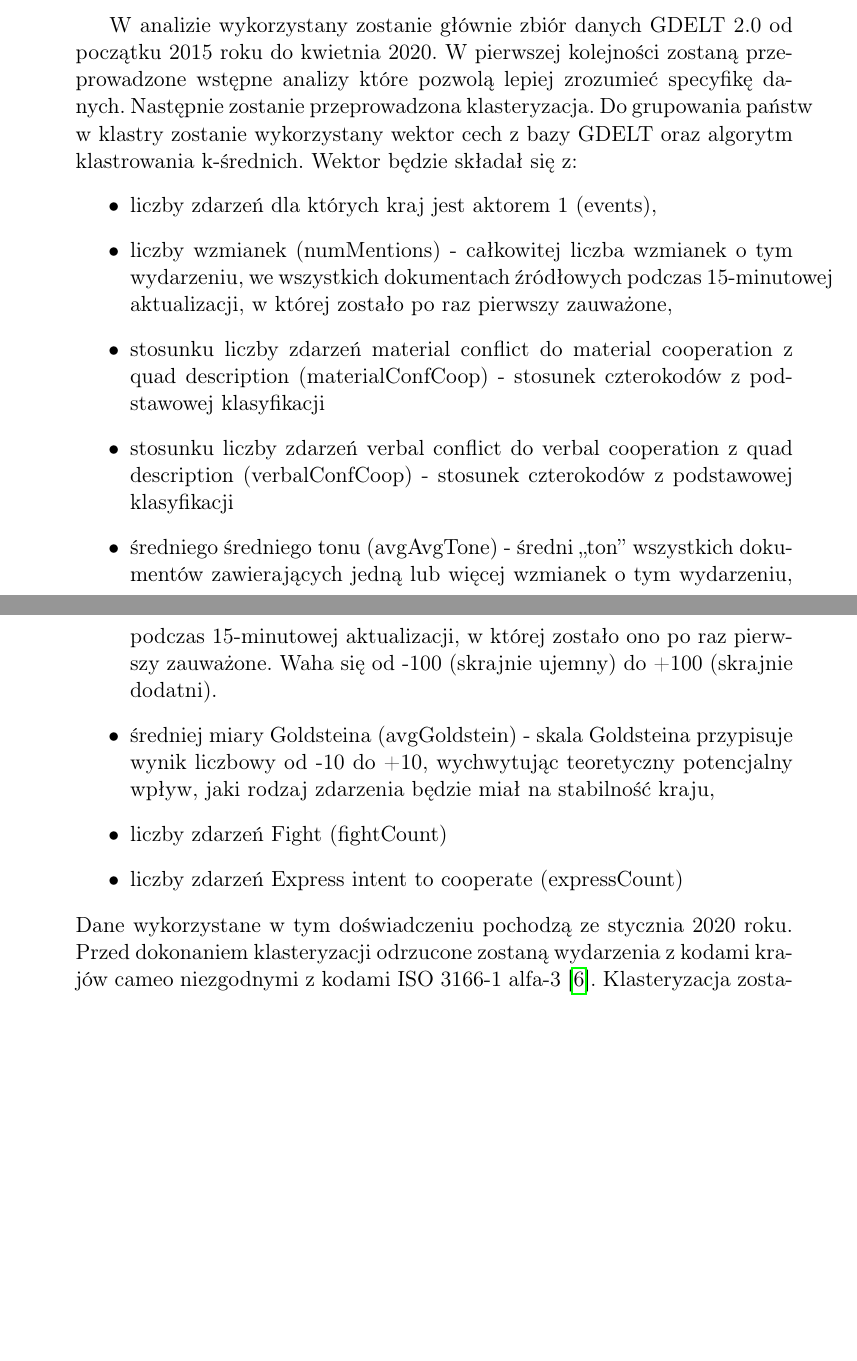
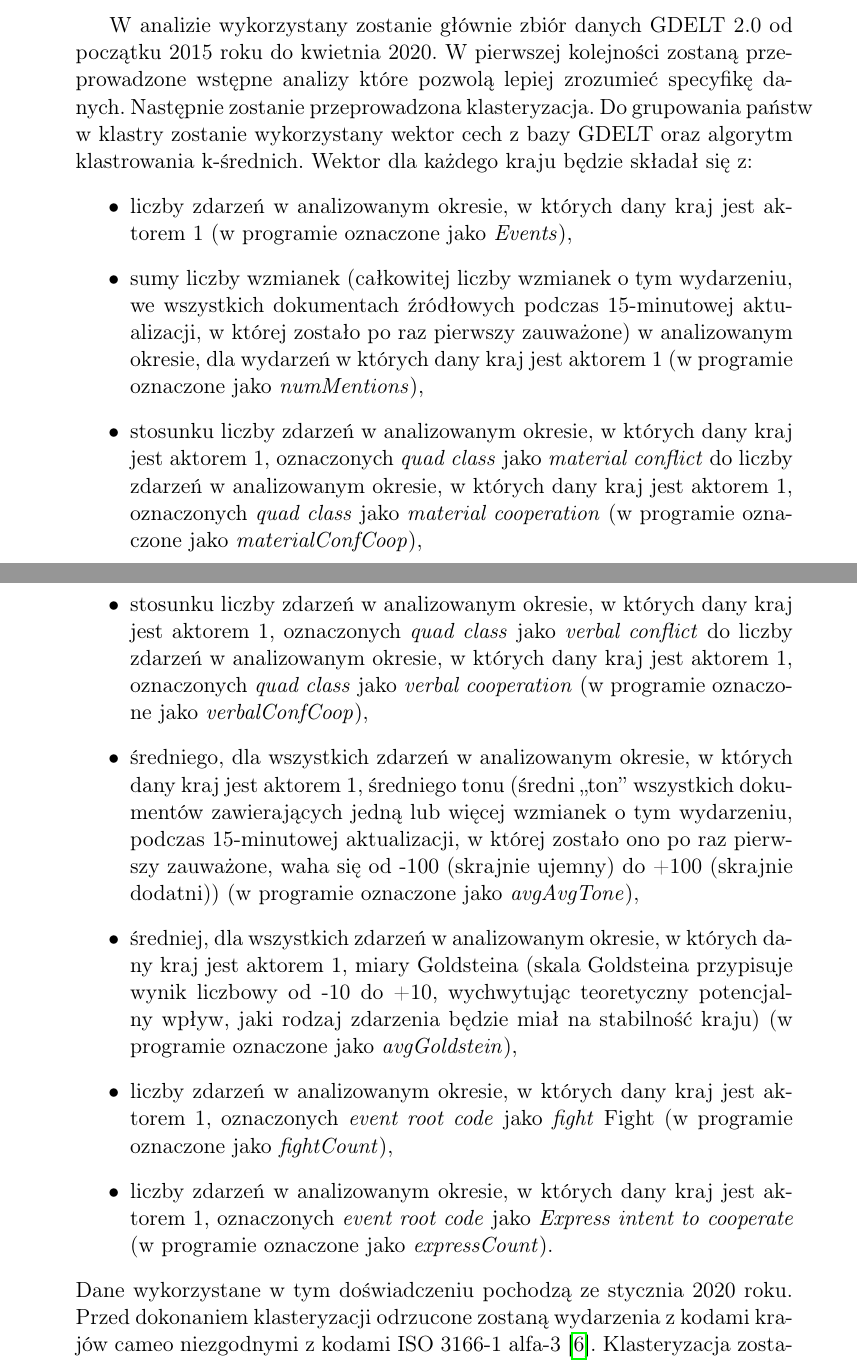
Before and after one commit to mijapa/GDELT, a LaTeX thesis (text/praca.tex): two parts of pages 9 and 10 of 101, joined at a grey line, cut so that both start at the same text, the shorter picture padded with empty space. Compiled offline with pdfLaTeX.

Commit message:
Add more description to clusterization vector

```diff
--- a/text/praca.tex
+++ b/text/praca.tex
@@ -165,16 +165,16 @@ singlelinecheck=off
     W pierwszej kolejności zostaną przeprowadzone wstępne analizy które pozwolą lepiej zrozumieć specyfikę danych.
     Następnie zostanie przeprowadzona klasteryzacja.
     Do grupowania państw w klastry zostanie wykorzystany wektor cech z bazy GDELT oraz algorytm klastrowania k-średnich.
-    Wektor będzie składał się z:
+    Wektor dla każdego kraju będzie składał się z:
     \begin{enumerate}
-        \item[•] liczby zdarzeń dla których kraj jest aktorem 1 (events),
-        \item[•] liczby wzmianek (numMentions) - całkowitej liczba wzmianek o~tym wydarzeniu, we wszystkich dokumentach źródłowych podczas 15-minutowej aktualizacji, w której zostało po raz pierwszy zauważone,
-        \item[•] stosunku liczby zdarzeń material conflict do material cooperation z quad description (materialConfCoop) - stosunek czterokodów z podstawowej klasyfikacji
-        \item[•] stosunku liczby zdarzeń verbal conflict do verbal cooperation z quad description (verbalConfCoop) - stosunek czterokodów z podstawowej klasyfikacji
-        \item[•] średniego średniego tonu (avgAvgTone) - średni „ton” wszystkich dokumentów zawierających jedną lub więcej wzmianek o~tym wydarzeniu, podczas 15-minutowej aktualizacji, w której zostało ono po raz pierwszy zauważone. Waha się od -100 (skrajnie ujemny) do +100 (skrajnie dodatni).
-        \item[•] średniej miary Goldsteina (avgGoldstein) - skala Goldsteina przypisuje wynik liczbowy od -10 do +10, wychwytując teoretyczny potencjalny wpływ, jaki rodzaj zdarzenia będzie miał na stabilność kraju,
-        \item[•] liczby zdarzeń Fight (fightCount)
-        \item[•] liczby zdarzeń Express intent to cooperate (expressCount)
+        \item[•] liczby zdarzeń w analizowanym okresie, w których dany kraj jest aktorem 1 (w programie oznaczone jako \textit{Events}),
+        \item[•] sumy liczby wzmianek (całkowitej liczby wzmianek o~tym wydarzeniu, we wszystkich dokumentach źródłowych podczas 15-minutowej aktualizacji, w której zostało po raz pierwszy zauważone) w analizowanym okresie, dla wydarzeń w których dany kraj jest aktorem 1 (w programie oznaczone jako \textit{numMentions}),
+        \item[•] stosunku liczby zdarzeń w analizowanym okresie, w których dany kraj jest aktorem 1, oznaczonych \textit{quad class} jako \textit{material conflict} do liczby zdarzeń w analizowanym okresie, w których dany kraj jest aktorem 1, oznaczonych \textit{quad class} jako \textit{material cooperation} (w programie oznaczone jako \textit{materialConfCoop}),
+        \item[•] stosunku liczby zdarzeń w analizowanym okresie, w których dany kraj jest aktorem 1, oznaczonych \textit{quad class} jako \textit{verbal conflict} do liczby zdarzeń w analizowanym okresie, w których dany kraj jest aktorem 1, oznaczonych \textit{quad class} jako \textit{verbal cooperation} (w programie oznaczone jako \textit{verbalConfCoop}),
+        \item[•] średniego, dla wszystkich zdarzeń w analizowanym okresie, w których dany kraj jest aktorem 1, średniego tonu (średni „ton” wszystkich dokumentów zawierających jedną lub więcej wzmianek o~tym wydarzeniu, podczas 15-minutowej aktualizacji, w której zostało ono po raz pierwszy zauważone, waha się od -100 (skrajnie ujemny) do +100 (skrajnie dodatni)) (w programie oznaczone jako \textit{avgAvgTone}),
+        \item[•] średniej, dla wszystkich zdarzeń w analizowanym okresie, w których dany kraj jest aktorem 1, miary Goldsteina (skala Goldsteina przypisuje wynik liczbowy od -10 do +10, wychwytując teoretyczny potencjalny wpływ, jaki rodzaj zdarzenia będzie miał na stabilność kraju) (w programie oznaczone jako \textit{avgGoldstein}),
+        \item[•] liczby zdarzeń w analizowanym okresie, w których dany kraj jest aktorem 1, oznaczonych \textit{event root code} jako \textit{fight} Fight (w programie oznaczone jako \textit{fightCount}),
+        \item[•] liczby zdarzeń w analizowanym okresie, w których dany kraj jest aktorem 1, oznaczonych \textit{event root code} jako \textit{Express intent to cooperate}  (w programie oznaczone jako \textit{expressCount}).
     \end{enumerate}
     Dane wykorzystane w tym doświadczeniu pochodzą ze stycznia 2020 roku.
     Przed dokonaniem klasteryzacji odrzucone zostaną wydarzenia z kodami krajów cameo niezgodnymi z kodami ISO 3166-1 alfa-3~\cite{iso_alfa3}.
```
